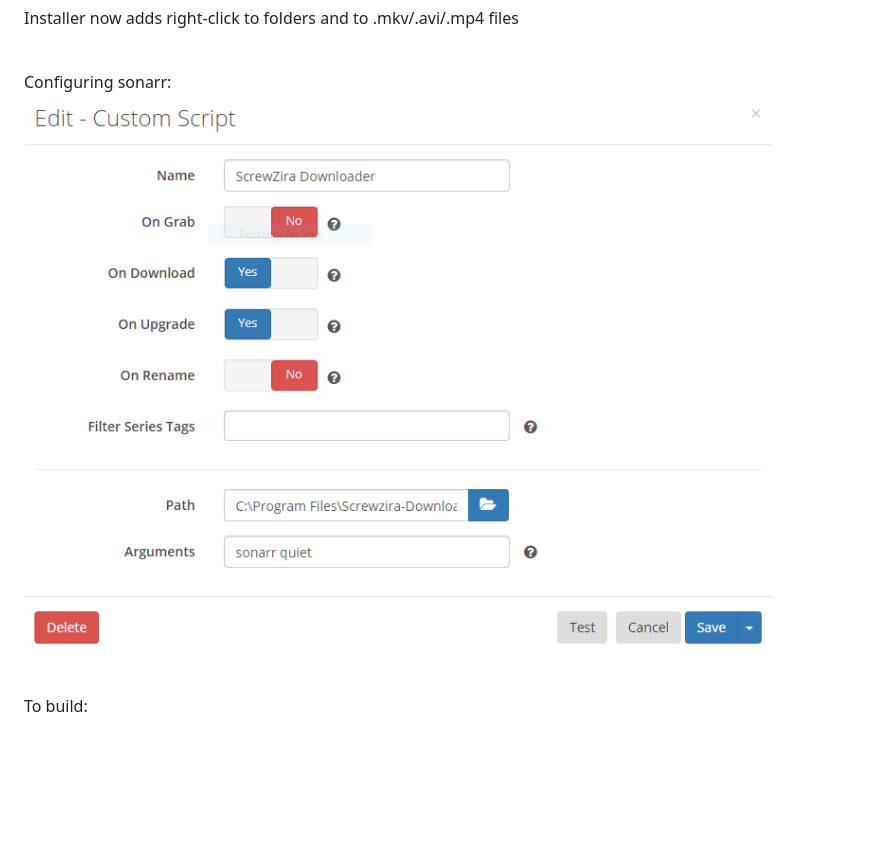
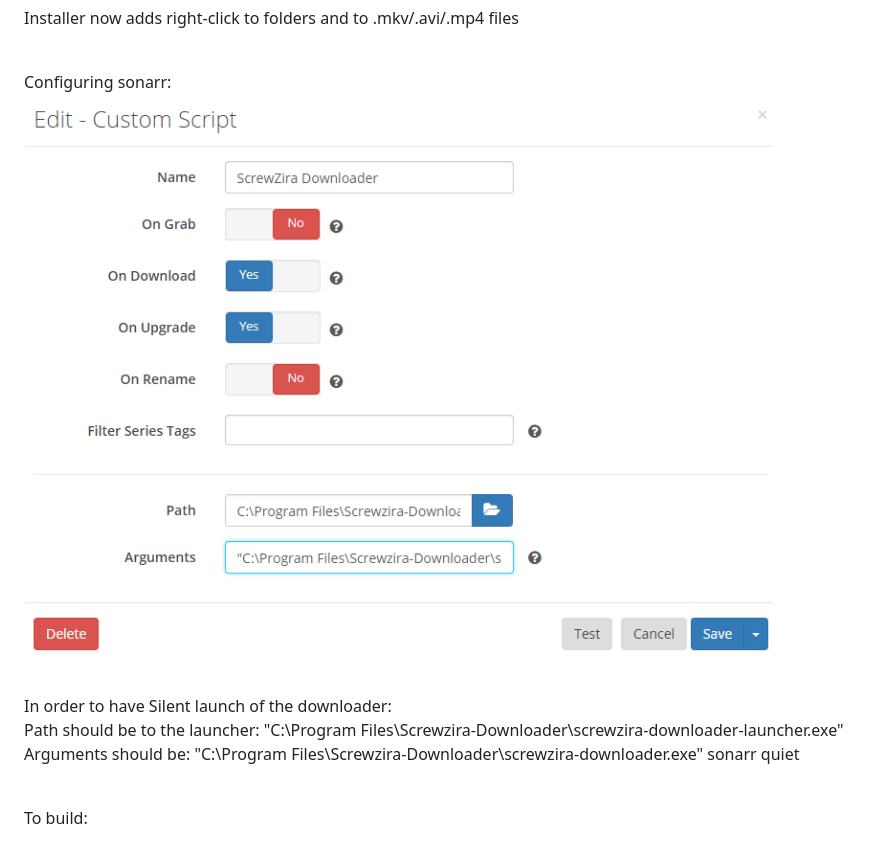
Before and after one commit to yoavain/screwzira-subtitle-downloader, a Markdown page: README.md, the part around the change. GitHub-like rendering; pictures changed too: resources/screenshots/sonarr-custom-script.png; blank space fills up the shorter version.

Commit message:
Explain configuration in Sonarr

```diff
--- a/README.md
+++ b/README.md
@@ -18,6 +18,10 @@ CLI for downloading Hebrew subtitles from screwzira.com using their API
 <br>Configuring sonarr:
 ![sonarr configuration](https://raw.githubusercontent.com/yoavain/screwzira-subtitle-downloader/master/resources/screenshots/sonarr-custom-script.png)
 
+<br>In order to have Silent launch of the downloader:
+<br>Path should be to the launcher: "C:\Program Files\Screwzira-Downloader\screwzira-downloader-launcher.exe"
+<br>Arguments should be: "C:\Program Files\Screwzira-Downloader\screwzira-downloader.exe" sonarr quiet
+
 <br>To build:
  * install nsis
  * npm install -g nexe
```
